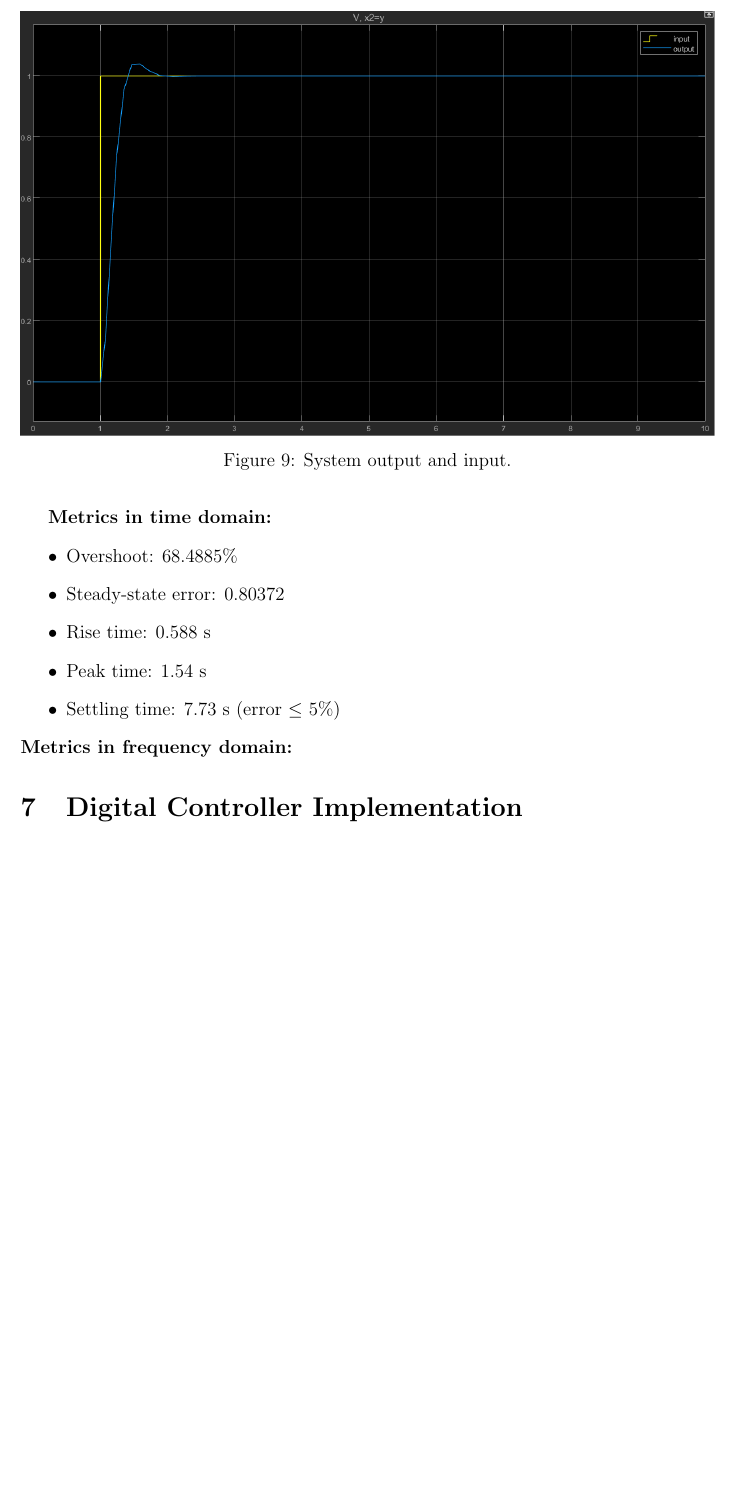
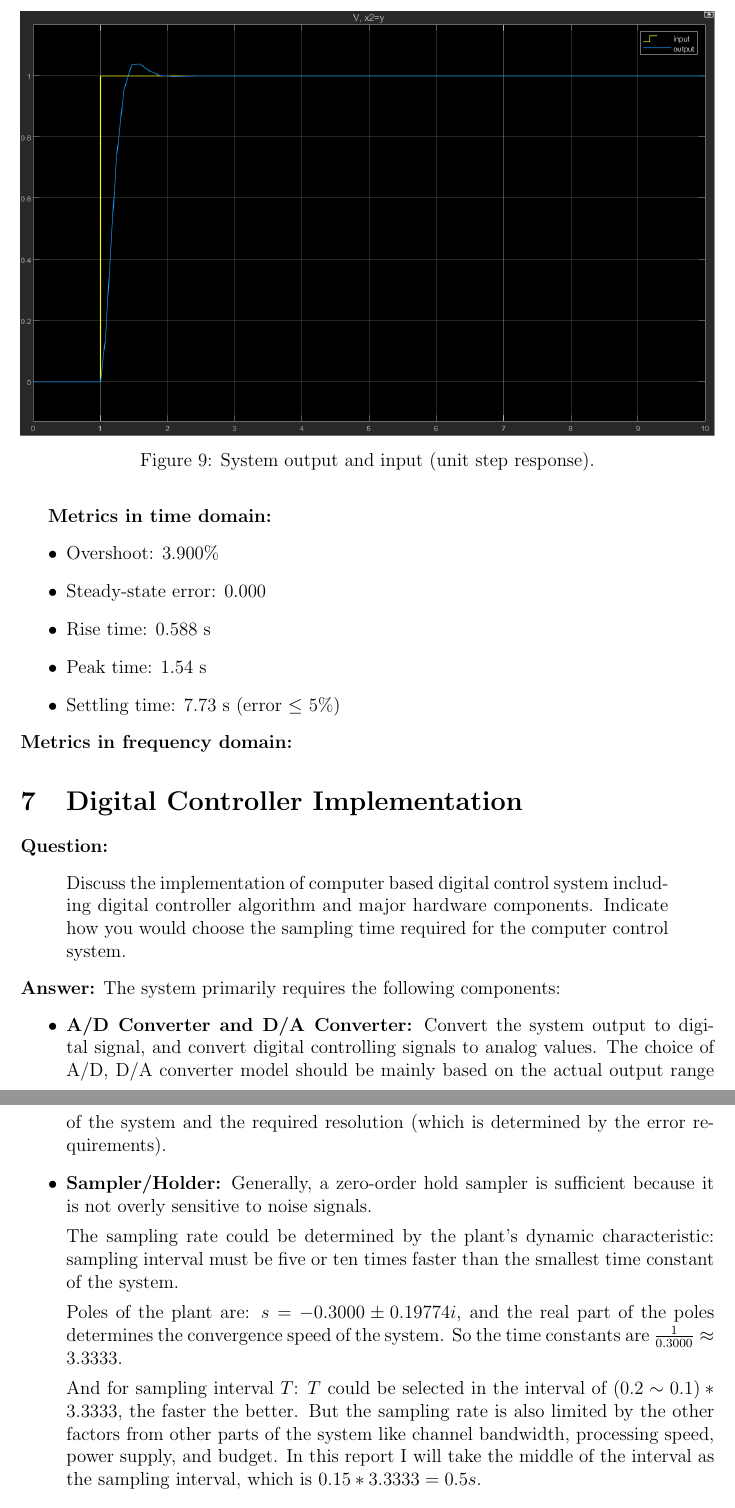
Before and after one commit to Vehshanaan/ACaD-Coursework, a LaTeX document (Report/main.tex): part of page 10 of 10 before the commit and two parts of pages 10 and 11 of 11 after it, the two joined at a grey line, cut so that both start at the same text, the shorter picture padded with empty space. Compiled offline with pdfLaTeX.

Commit message:
Updates from Overleaf

```diff
--- a/Report/main.tex
+++ b/Report/main.tex
@@ -357,21 +357,40 @@
 \begin{figure}
     \centering
     \includegraphics[width = \linewidth]{Report/pics/OutputResult1.png}
-    \caption{System output and input.}
+    \caption{System output and input (unit step response).}
     \label{fig:OutputResult1}
 \end{figure}
 \FloatBarrier
 
 \textbf{Metrics in time domain:}
 \begin{itemize}
-            \item Overshoot: 68.4885\%
-            \item Steady-state error: 0.80372
+            \item Overshoot: 3.900\%
+            \item Steady-state error: 0.000
             \item Rise time: 0.588 s
             \item Peak time: 1.54 s
             \item Settling time: 7.73 s (error $\leq$ 5\%)
         \end{itemize}
 \textbf{Metrics in frequency domain:}
 \section{Digital Controller Implementation}
+\textbf{Question:}
+\begin{quote}
+    Discuss the implementation of computer based digital control system including digital controller algorithm and major hardware components. Indicate how you would choose the sampling time required for the computer control system.
+\end{quote}
+\textbf{Answer:}
+The system primarily requires the following components:
+\begin{itemize}
+    \item \textbf{A/D Converter and D/A Converter:} Convert the system output to digital signal, and convert digital controlling signals to analog values. The choice of A/D, D/A converter model should be mainly based on the actual output range of the system and the required resolution (which is determined by the error requirements).
+    \item \textbf{Sampler/Holder:} Generally, a zero-order hold sampler is sufficient because it is not overly sensitive to noise signals.
+
+    The sampling rate could be determined by the plant's dynamic characteristic: sampling interval must be five or ten times faster than the smallest time constant of the system.
+
+    Poles of the plant are: $s=-0.3000\pm0.19774i$, and the real part of the poles determines the convergence speed of the system. So the time constants are $\frac{1}{0.3000}\approx3.3333$.
+
+    And for sampling interval $T$: $T$ could be selected in the interval of $(0.2\sim0.1)*3.3333$, the faster the better. But the sampling rate is also limited by the other factors from other parts of the system like channel bandwidth, processing speed, power supply, and budget. In this report I will take the middle of the interval as the sampling interval, which is $0.15*3.3333 = 0.5 s$.
+
+    \item \textbf{Logic Circuits:} The operations of the control system designed in this report can be performed using simple digital circuits, and in some designs, they may be performed by a microcontroller. The selection of devices in this section should be based on budget considerations.
+\end{itemize}
+
 \section{References}
 
 \end{document}
```
